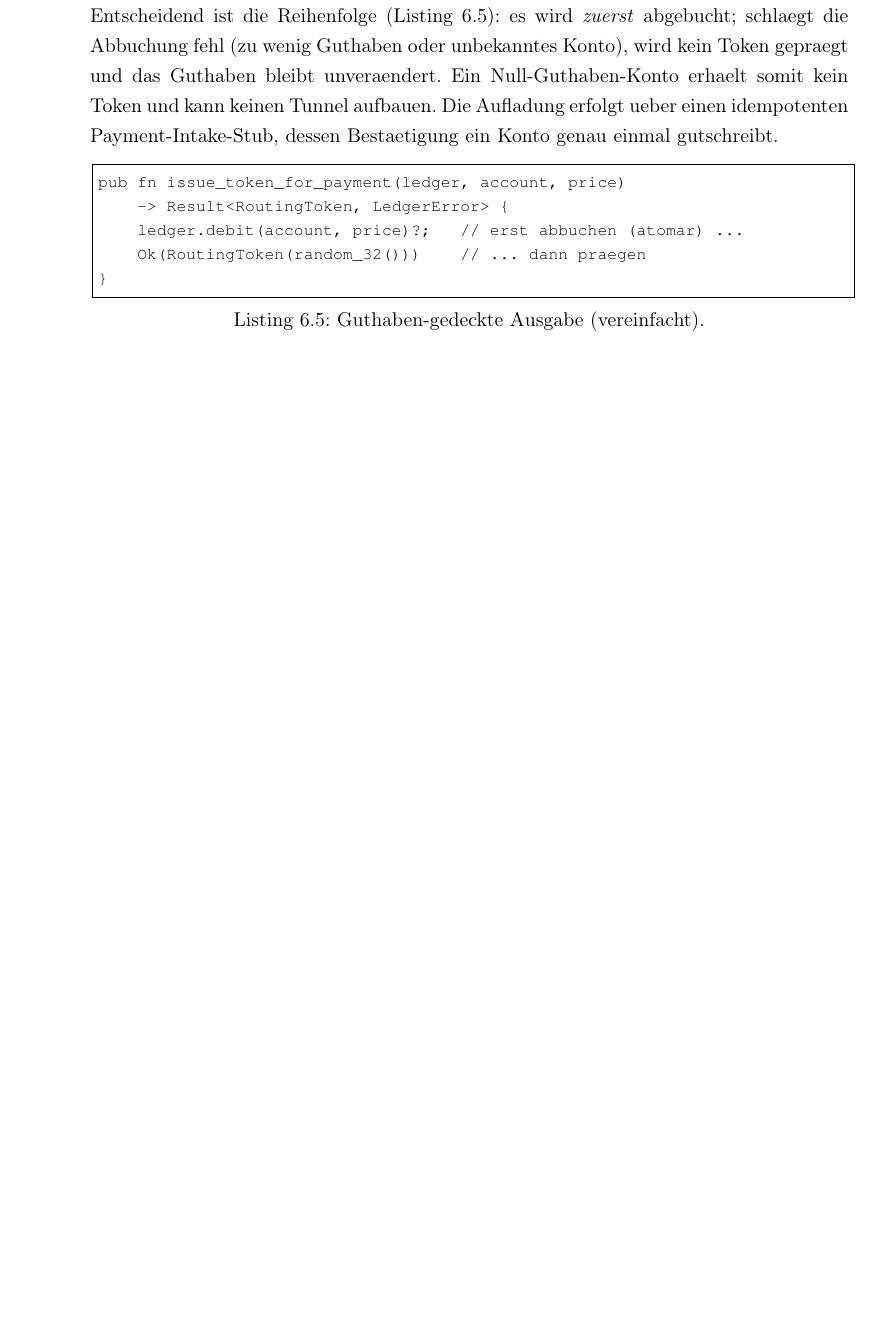
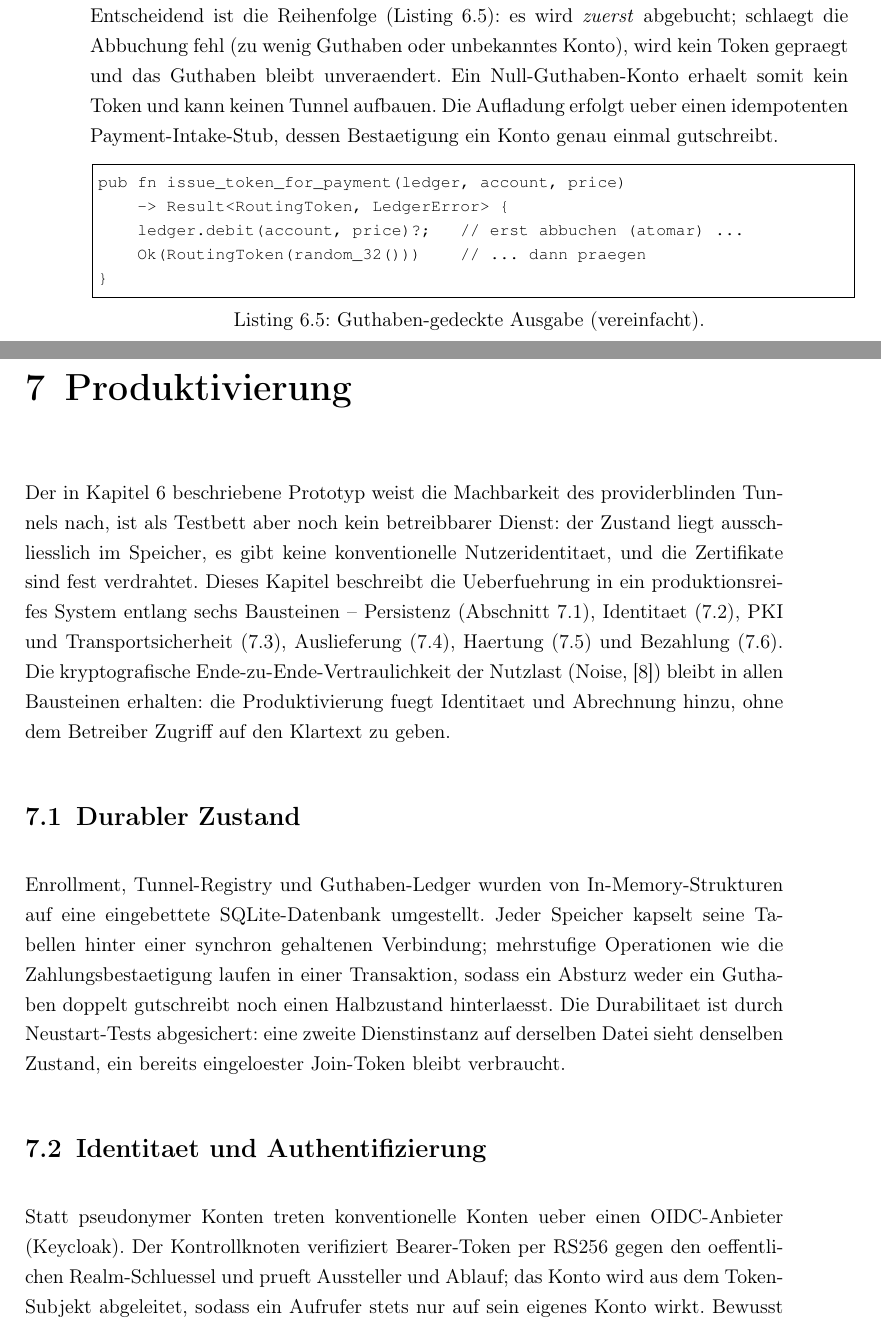
Before and after one commit to scimbe/claude-tunnel, a LaTeX thesis (docs/thesis/haw-template/template-latex_thesis/ct_thesis/thesis.tex, which reads docs/thesis/haw-template/template-latex_thesis/ct_thesis/chapters/produktivierung.tex): part of page 38 of 53 before the commit and two parts of pages 38 and 39 of 56 after it, the two joined at a grey line, cut so that both start at the same text, the shorter picture padded with empty space. Compiled offline with pdfLaTeX.

Commit message:
M17.14: thesis — add a Produktivierung chapter (testbed -> service, M18-M26)
Resume the thesis deepening (paused since the productionization pivot). Now
that M18-M26 are done, the thesis should document the built production
service, not just the testbed.

Add chapters/produktivierung.tex, wired into thesis.tex between
implementierung and evaluation. It covers the transition testbed -> service
in six sections plus a summary: durable state (SQLite stores, transactional
idempotency, restart tests), identity/auth (Keycloak OIDC, RS256 against the
realm key, account from subject, pseudonymity deliberately dropped while
payload confidentiality stays), PKI + transport (internal CA with CA-root
trust, TLS everywhere), delivery (self-host compose + hosted kustomize),
hardening (PoW + per-account rate limit, cargo audit + pinned lock, secret
guard, honest threat model), and payment (only a signature-verified provider
webhook credits; HMAC-SHA256 + timestamp freshness; fail-safe; idempotent).
The E2E Noise property is emphasized as preserved throughout.

HAW style is followed (ASCII umlauts, \chapter/\label, \cite only to
existing bib keys perrin2018noise/rfc9001/rfc8446/back2002hashcash).

The first build failed on a missing +x on scripts/thesis-haw-build.sh
(permission denied); rebuilt via `bash scripts/...` (and chmod +x). Frozen
acceptance is the texlive container build: pdflatex x3 + bibtex +
makeglossaries -> PDF_OK, 0 undefined refs/citations, 0 errors, thesis.pdf
56 pages (was 53, +3). The tracked deliverable docs/thesis/thesis.pdf is
refreshed to this build.

Co-Authored-By: Claude Opus 4.8 <noreply@anthropic.com>
Claude-Session: https://claude.ai/code/session_01TWNQVzYqWaWG8nB9JL6He3

```diff
--- /dev/null
+++ b/docs/thesis/haw-template/template-latex_thesis/ct_thesis/chapters/produktivierung.tex
@@ -0,0 +1,39 @@
+% Produktivierung — claude-tunnel bachelor thesis.
+\chapter{Produktivierung}
+\label{ch:produktivierung}
+
+Der in Kapitel~\ref{ch:implementierung} beschriebene Prototyp weist die
+Machbarkeit des providerblinden Tunnels nach, ist als Testbett aber noch kein
+betreibbarer Dienst: der Zustand liegt ausschliesslich im Speicher, es gibt
+keine konventionelle Nutzeridentitaet, und die Zertifikate sind fest
+verdrahtet. Dieses Kapitel beschreibt die Ueberfuehrung in ein
+produktionsreifes System entlang sechs Bausteinen -- Persistenz
+(Abschnitt~\ref{sec:prod-persistenz}), Identitaet
+(\ref{sec:prod-identitaet}), PKI und Transportsicherheit
+(\ref{sec:prod-pki}), Auslieferung (\ref{sec:prod-deploy}), Haertung
+(\ref{sec:prod-haertung}) und Bezahlung (\ref{sec:prod-payment}). Die
+kryptografische Ende-zu-Ende-Vertraulichkeit der Nutzlast (Noise,
+\cite{perrin2018noise}) bleibt in allen Bausteinen erhalten: die
+Produktivierung fuegt Identitaet und Abrechnung hinzu, ohne dem Betreiber
+Zugriff auf den Klartext zu geben.
+
+\section{Durabler Zustand}
+\label{sec:prod-persistenz}
+
+Enrollment, Tunnel-Registry und Guthaben-Ledger wurden von
+In-Memory-Strukturen auf eine eingebettete SQLite-Datenbank umgestellt. Jeder
+Speicher kapselt seine Tabellen hinter einer synchron gehaltenen Verbindung;
+mehrstufige Operationen wie die Zahlungsbestaetigung laufen in einer
+Transaktion, sodass ein Absturz weder ein Guthaben doppelt gutschreibt noch
+einen Halbzustand hinterlaesst. Die Durabilitaet ist durch Neustart-Tests
+abgesichert: eine zweite Dienstinstanz auf derselben Datei sieht denselben
+Zustand, ein bereits eingeloester Join-Token bleibt verbraucht.
+
+\section{Identitaet und Authentifizierung}
+\label{sec:prod-identitaet}
+
+Statt pseudonymer Konten treten konventionelle Konten ueber einen
+OIDC-Anbieter (Keycloak). Der Kontrollknoten verifiziert Bearer-Token per
+RS256 gegen den oeffentlichen Realm-Schluessel und prueft Aussteller und
+Ablauf; das Konto wird aus dem Token-Subjekt abgeleitet, sodass ein Aufrufer
+stets nur auf sein eigenes Konto wirkt. Bewusst wird damit die frühere
```
Also changed, not shown: docs/planning/PROGRESS.md (+1 -0 lines), docs/planning/v1-first-task-packets.md (+8 -2 lines), docs/thesis/haw-template/template-latex_thesis/ct_thesis/thesis.tex (+1 -0 lines), docs/thesis/thesis.pdf, docs/thesis/haw-template/template-latex_thesis/ct_thesis/chapters/produktivierung.tex (57 more changed lines).
